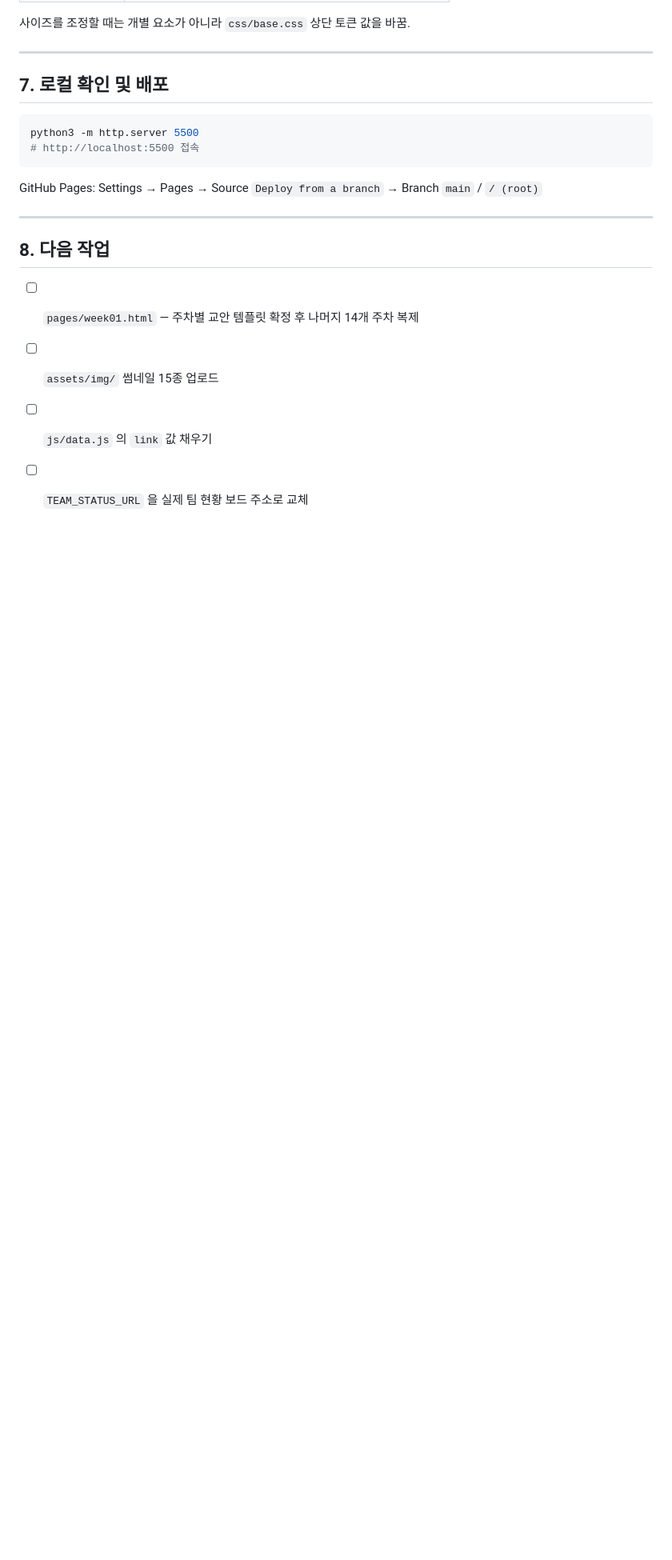
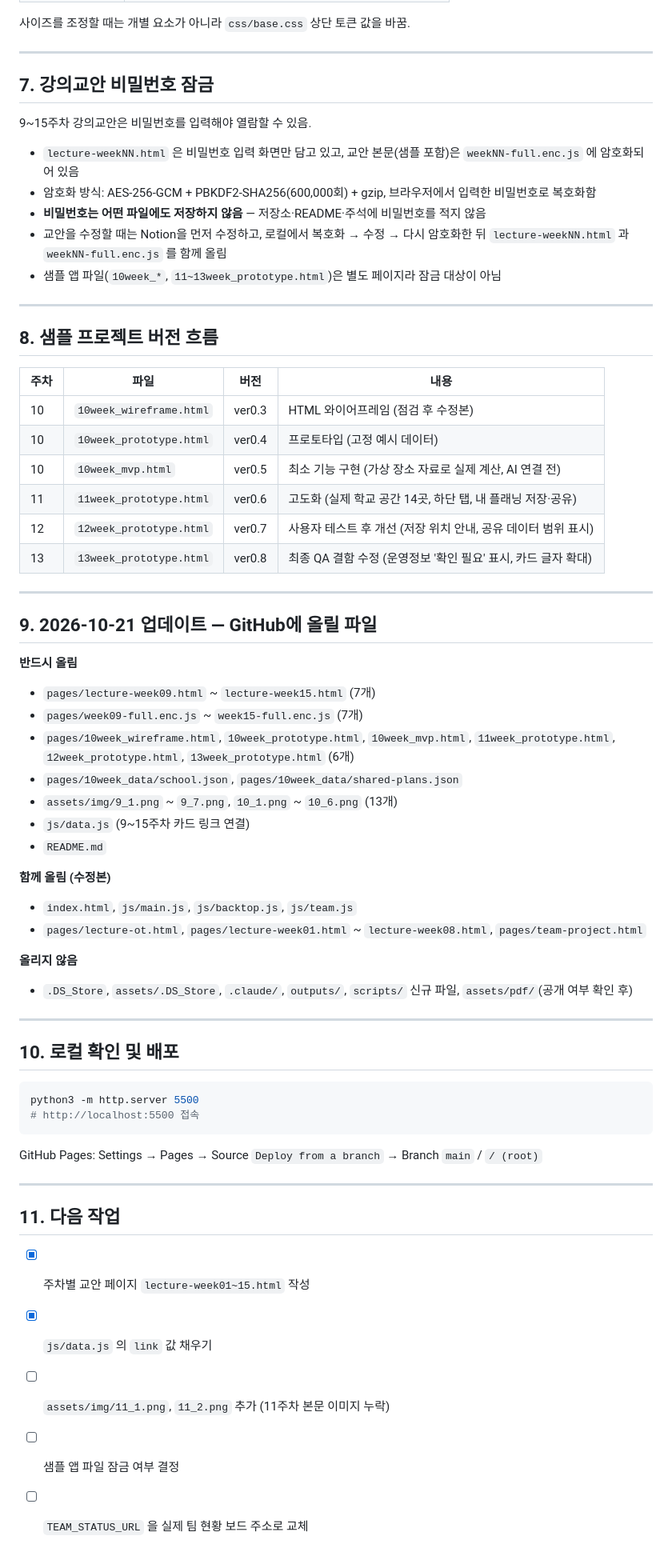
Before and after one commit to heejeong-kim/utilization-of-generativeai, a Markdown page: README.md, the part around one of its changes. Shown at 80% size. GitHub-like rendering; blank space fills up the shorter version.

````diff
--- a/README.md
+++ b/README.md
@@ -106,7 +115,55 @@ utilization-of-generativeai/
 
 ---
 
-## 7. 로컬 확인 및 배포
+## 7. 강의교안 비밀번호 잠금
+
+9~15주차 강의교안은 비밀번호를 입력해야 열람할 수 있음.
+
+- `lecture-weekNN.html` 은 비밀번호 입력 화면만 담고 있고, 교안 본문(샘플 포함)은 `weekNN-full.enc.js` 에 암호화되어 있음
+- 암호화 방식: AES-256-GCM + PBKDF2-SHA256(600,000회) + gzip, 브라우저에서 입력한 비밀번호로 복호화함
+- **비밀번호는 어떤 파일에도 저장하지 않음** — 저장소·README·주석에 비밀번호를 적지 않음
+- 교안을 수정할 때는 Notion을 먼저 수정하고, 로컬에서 복호화 → 수정 → 다시 암호화한 뒤 `lecture-weekNN.html` 과 `weekNN-full.enc.js` 를 함께 올림
+- 샘플 앱 파일(`10week_*`, `11~13week_prototype.html`)은 별도 페이지라 잠금 대상이 아님
+
+---
+
+## 8. 샘플 프로젝트 버전 흐름
+
+| 주차 | 파일 | 버전 | 내용 |
+|---|---|---|---|
+| 10 | `10week_wireframe.html` | ver0.3 | HTML 와이어프레임 (점검 후 수정본) |
+| 10 | `10week_prototype.html` | ver0.4 | 프로토타입 (고정 예시 데이터) |
+| 10 | `10week_mvp.html` | ver0.5 | 최소 기능 구현 (가상 장소 자료로 실제 계산, AI 연결 전) |
+| 11 | `11week_prototype.html` | ver0.6 | 고도화 (실제 학교 공간 14곳, 하단 탭, 내 플래닝 저장·공유) |
+| 12 | `12week_prototype.html` | ver0.7 | 사용자 테스트 후 개선 (저장 위치 안내, 공유 데이터 범위 표시) |
+| 13 | `13week_prototype.html` | ver0.8 | 최종 QA 결함 수정 (운영정보 '확인 필요' 표시, 카드 글자 확대) |
+
+---
+
+## 9. 2026-10-21 업데이트 — GitHub에 올릴 파일
+
+**반드시 올림**
+
+- `pages/lecture-week09.html` ~ `lecture-week15.html` (7개)
+- `pages/week09-full.enc.js` ~ `week15-full.enc.js` (7개)
+- `pages/10week_wireframe.html`, `10week_prototype.html`, `10week_mvp.html`, `11week_prototype.html`, `12week_prototype.html`, `13week_prototype.html` (6개)
+- `pages/10week_data/school.json`, `pages/10week_data/shared-plans.json`
+- `assets/img/9_1.png` ~ `9_7.png`, `10_1.png` ~ `10_6.png` (13개)
+- `js/data.js` (9~15주차 카드 링크 연결)
+- `README.md`
+
+**함께 올림 (수정본)**
+
+- `index.html`, `js/main.js`, `js/backtop.js`, `js/team.js`
+- `pages/lecture-ot.html`, `pages/lecture-week01.html` ~ `lecture-week08.html`, `pages/team-project.html`
+
+**올리지 않음**
+
+- `.DS_Store`, `assets/.DS_Store`, `.claude/`, `outputs/`, `scripts/` 신규 파일, `assets/pdf/`(공개 여부 확인 후)
+
+---
+
+## 10. 로컬 확인 및 배포
 
 ```bash
 python3 -m http.server 5500
@@ -117,9 +174,10 @@ GitHub Pages: Settings → Pages → Source `Deploy from a branch` → Branch `m
 
 ---
 
-## 8. 다음 작업
+## 11. 다음 작업
 
-- [ ] `pages/week01.html` — 주차별 교안 템플릿 확정 후 나머지 14개 주차 복제
-- [ ] `assets/img/` 썸네일 15종 업로드
-- [ ] `js/data.js` 의 `link` 값 채우기
+- [x] 주차별 교안 페이지 `lecture-week01~15.html` 작성
+- [x] `js/data.js` 의 `link` 값 채우기
+- [ ] `assets/img/11_1.png`, `11_2.png` 추가 (11주차 본문 이미지 누락)
+- [ ] 샘플 앱 파일 잠금 여부 결정
 - [ ] `TEAM_STATUS_URL` 을 실제 팀 현황 보드 주소로 교체
````
Also changed, not shown: other parts of README.md (+12 -3 lines).
